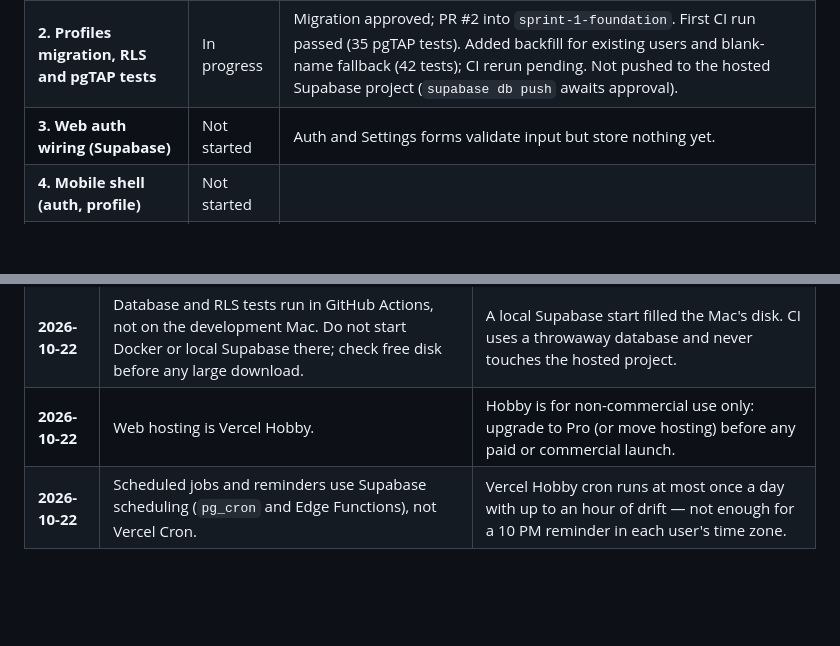
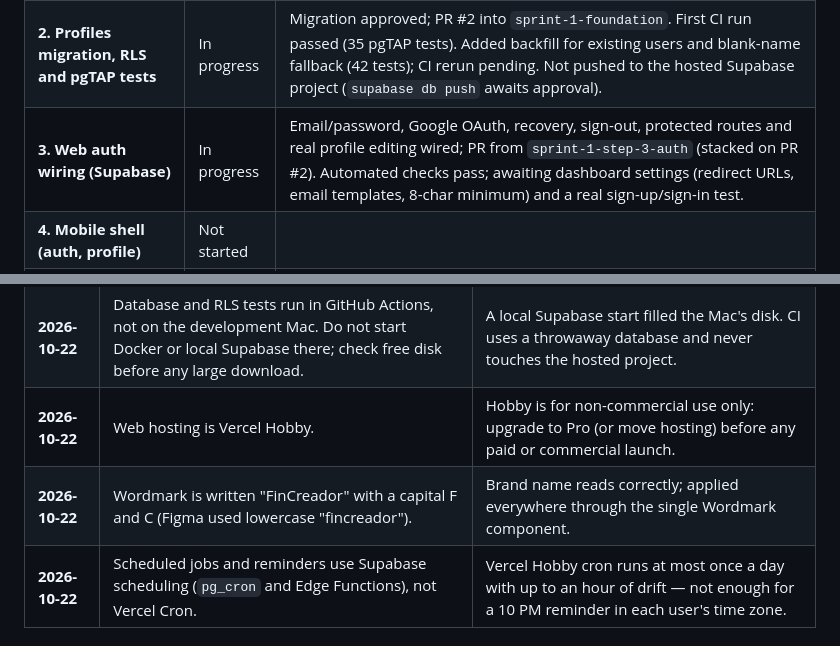
Before and after one commit to geraltofriviasujeet/Fin-Creador, a Markdown page: docs/sprint-plan.md, 2 parts joined by grey strips. Rendered like a GitHub page; blank space fills up the shorter version.

Commit message:
Docs: Step 3 status and wordmark decision
Co-Authored-By: Claude Opus 5.5 <noreply@anthropic.com>

```diff
--- a/docs/sprint-plan.md
+++ b/docs/sprint-plan.md
@@ -44,7 +44,7 @@ Last updated: 2026-10-22.
 | **1. Monorepo skeleton** | Done | npm workspaces: `apps/web` (Next.js), `apps/mobile` (Expo shell), `packages/schemas`, `packages/design-tokens`; shared TS/ESLint/Vitest config. In PR #1 (open, not merged). |
 | **Design pass and app shell** | Done | Tokens, fonts, logo, primitives, web shell, styled auth and Settings screens, dev-only `/dev/design`. Visually reviewed and approved at desktop, tablet and phone widths. In PR #1. |
 | **2. Profiles migration, RLS and pgTAP tests** | In progress | Migration approved; PR #2 into `sprint-1-foundation`. First CI run passed (35 pgTAP tests). Added backfill for existing users and blank-name fallback (42 tests); CI rerun pending. Not pushed to the hosted Supabase project (`supabase db push` awaits approval). |
-| **3. Web auth wiring (Supabase)** | Not started | Auth and Settings forms validate input but store nothing yet. |
+| **3. Web auth wiring (Supabase)** | In progress | Email/password, Google OAuth, recovery, sign-out, protected routes and real profile editing wired; PR from `sprint-1-step-3-auth` (stacked on PR #2). Automated checks pass; awaiting dashboard settings (redirect URLs, email templates, 8-char minimum) and a real sign-up/sign-in test. |
 | **4. Mobile shell (auth, profile)** | Not started | |
 | **5. Tests (E2E, secret check)** | Not started | Unit tests exist for schemas, tokens and formatting. |
 | **6. CI and setup docs** | In progress | CI workflow (`.github/workflows/ci.yml`) in PR #2; first run passed (app and database jobs). `docs/setup.md` not started. |
@@ -56,6 +56,7 @@ Last updated: 2026-10-22.
 | **2026-10-21** | UI follows the Figma Make design, adopted as `docs/design-spec.md`: dark forest green with a lime accent. This replaces the emerald brand color. | One visual source of truth for web and mobile. Text colors that failed WCAG AA were darkened; input borders darkened to 3:1; minimum text 12px. |
 | **2026-10-22** | Database and RLS tests run in GitHub Actions, not on the development Mac. Do not start Docker or local Supabase there; check free disk before any large download. | A local Supabase start filled the Mac's disk. CI uses a throwaway database and never touches the hosted project. |
 | **2026-10-22** | Web hosting is Vercel Hobby. | Hobby is for non-commercial use only: upgrade to Pro (or move hosting) before any paid or commercial launch. |
+| **2026-10-22** | Wordmark is written "FinCreador" with a capital F and C (Figma used lowercase "fincreador"). | Brand name reads correctly; applied everywhere through the single Wordmark component. |
 | **2026-10-22** | Scheduled jobs and reminders use Supabase scheduling (`pg_cron` and Edge Functions), not Vercel Cron. | Vercel Hobby cron runs at most once a day with up to an hour of drift — not enough for a 10 PM reminder in each user's time zone. |
 
 # 1. Executive summary
```
